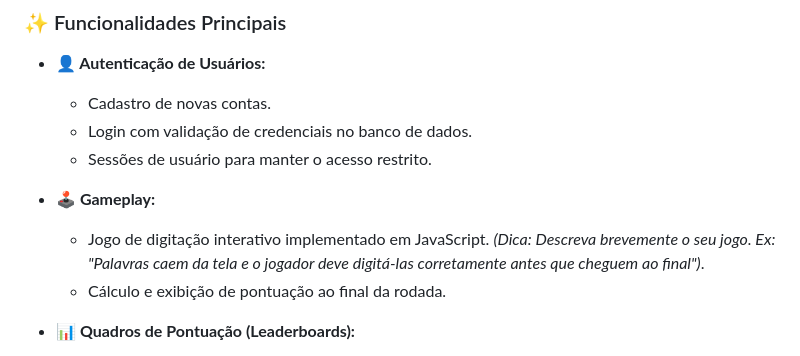
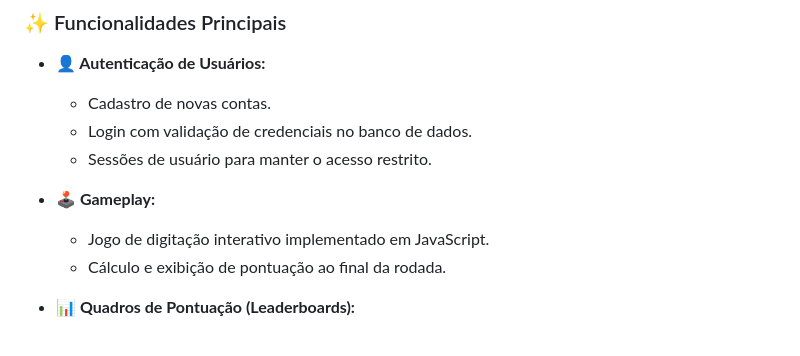
Before and after one commit to GersonBeljr/TrabalhoFinalWeb, a Markdown page: README.md, the part around the change. GitHub-like rendering.

```diff
--- a/README.md
+++ b/README.md
@@ -54,7 +54,7 @@ O jogo foi inspirado e tem referências em um teste do Detran, cujo o papel seri
     * Sessões de usuário para manter o acesso restrito.
 
 * **🕹️ Gameplay:**
-    * Jogo de digitação interativo implementado em JavaScript. *(Dica: Descreva brevemente o seu jogo. Ex: "Palavras caem da tela e o jogador deve digitá-las corretamente antes que cheguem ao final")*.
+    * Jogo de digitação interativo implementado em JavaScript.
     * Cálculo e exibição de pontuação ao final da rodada.
 
 * **📊 Quadros de Pontuação (Leaderboards):**
```
